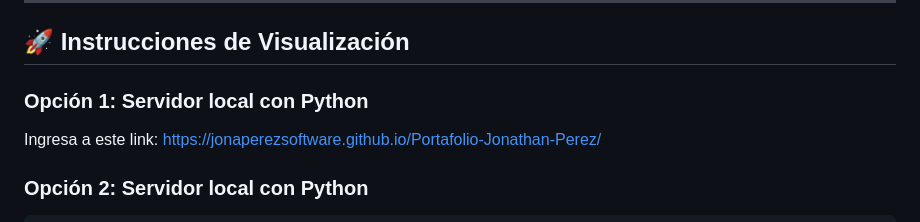
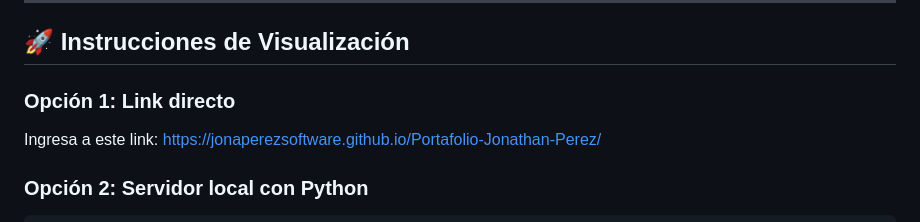
Before and after one commit to JonaPerezSoftware/Portafolio-Jonathan-Perez, a Markdown page: README.md, the part around the change. Rendered like a GitHub page.

```diff
--- a/README.md
+++ b/README.md
@@ -71,7 +71,7 @@ portfolio/
 
 ## 🚀 Instrucciones de Visualización
 
-### Opción 1: Servidor local con Python
+### Opción 1: Link directo
 
 Ingresa a este link: https://jonaperezsoftware.github.io/Portafolio-Jonathan-Perez/
 
```
